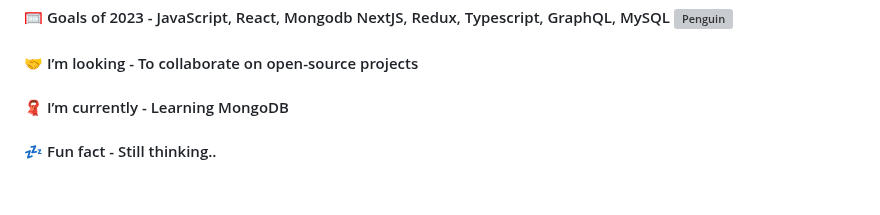
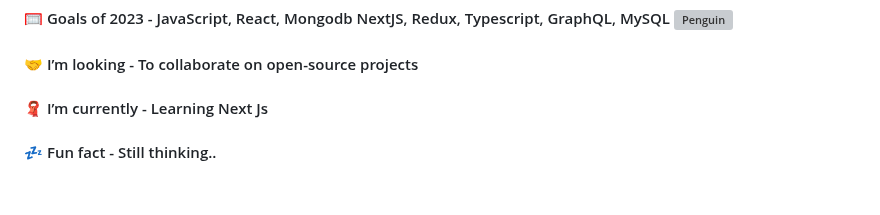
Before and after one commit to naimur-reza/naimur-reza, a Markdown page: README.md, the part around the change. GitHub-like rendering; grey boxes are pictures that could not be loaded.

```diff
--- a/README.md
+++ b/README.md
@@ -13,7 +13,7 @@ I also like to help and contribute as much as I can.
 
 #### 🤝 I’m looking - To collaborate on open-source projects
 
-#### 🧣 I’m currently - Learning MongoDB
+#### 🧣 I’m currently - Learning Next Js
 
 #### 💤 Fun fact - Still thinking..
 
```
